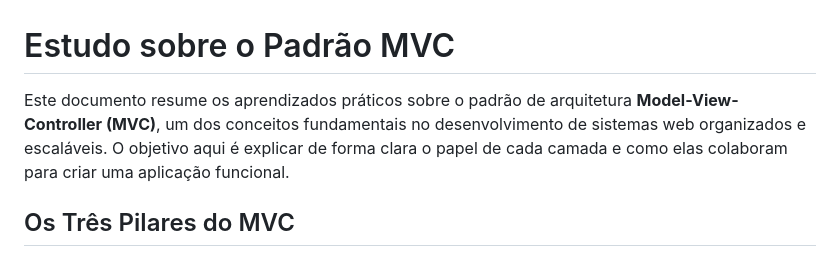
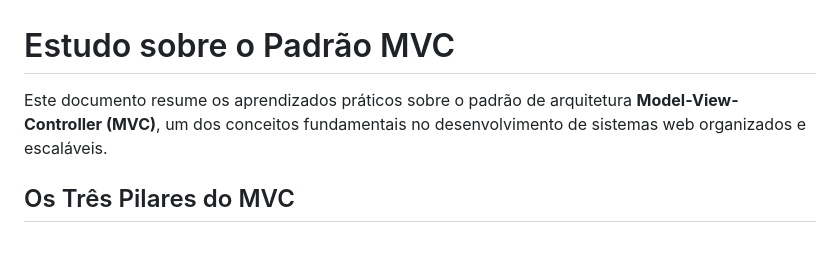
Before and after one commit to pietro-renno/Arquitetura-MVC---Parte-II, a Markdown page: Readme.md, the part around the change. Drawn GitHub-style.

Commit message:
alterado o readme

```diff
--- a/Readme.md
+++ b/Readme.md
@@ -1,6 +1,6 @@
 # Estudo sobre o Padrão MVC
 
-Este documento resume os aprendizados práticos sobre o padrão de arquitetura **Model-View-Controller (MVC)**, um dos conceitos fundamentais no desenvolvimento de sistemas web organizados e escaláveis. O objetivo aqui é explicar de forma clara o papel de cada camada e como elas colaboram para criar uma aplicação funcional.
+Este documento resume os aprendizados práticos sobre o padrão de arquitetura **Model-View-Controller (MVC)**, um dos conceitos fundamentais no desenvolvimento de sistemas web organizados e escaláveis.
 
 ## Os Três Pilares do MVC
 
```
